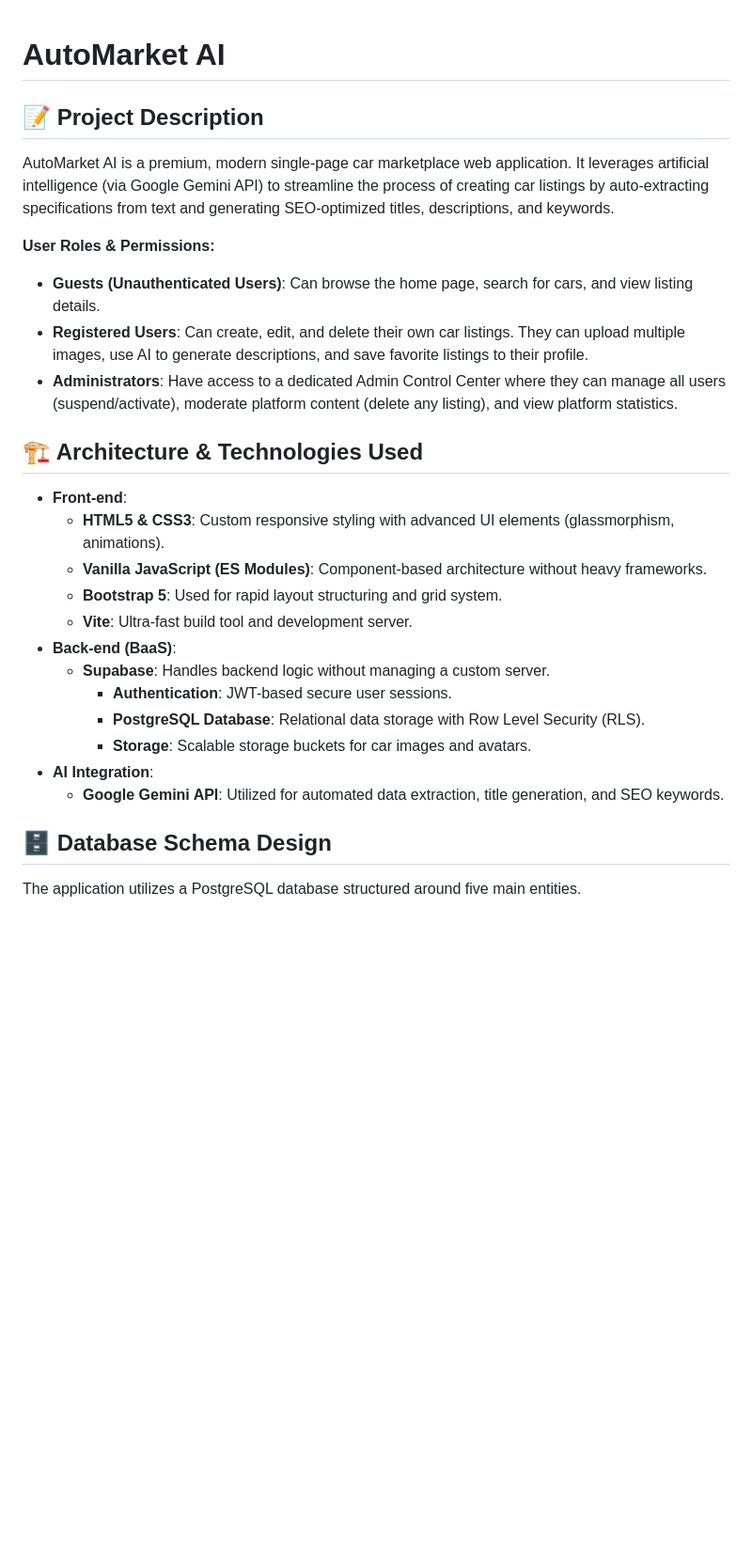
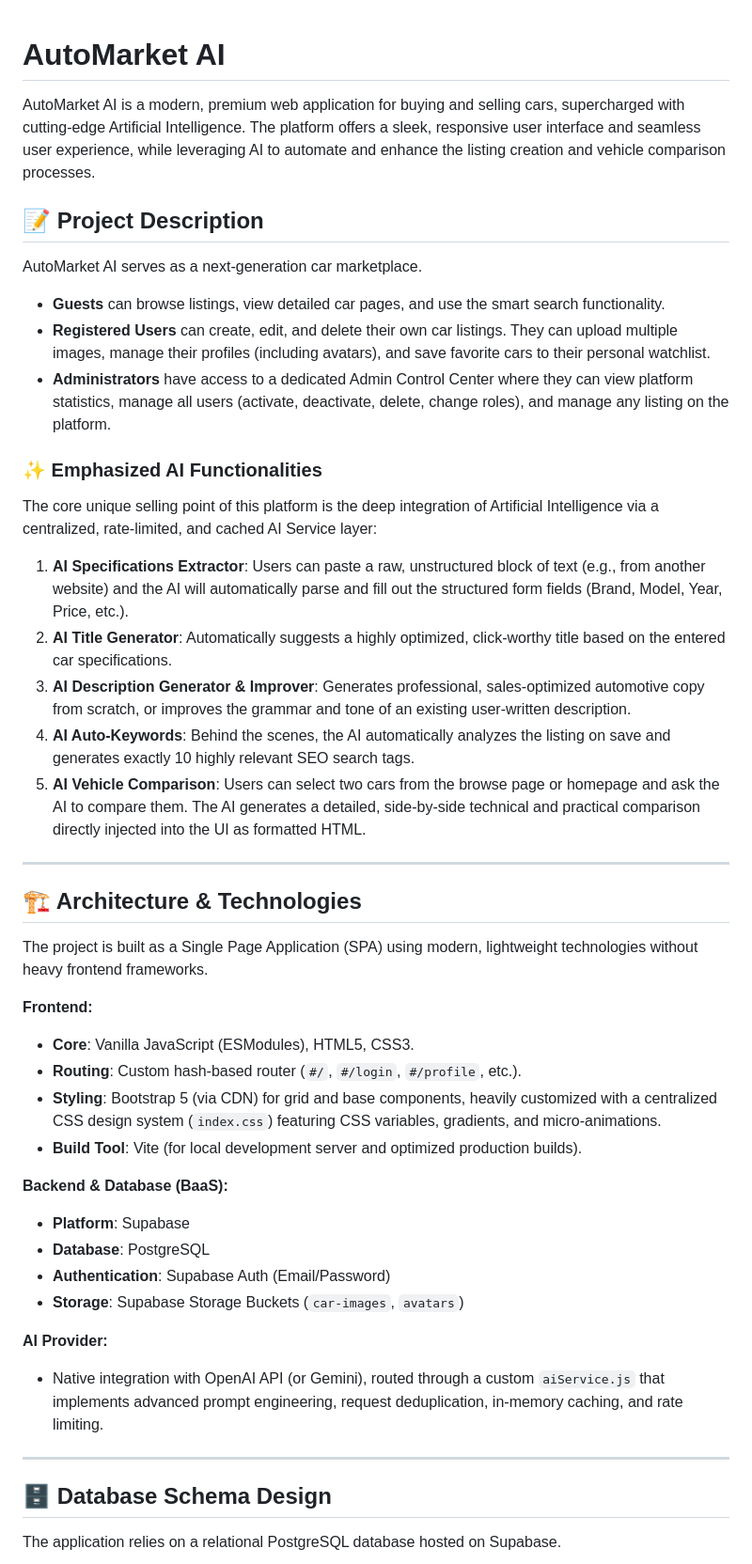
Before and after one commit to victornedelchev/auto-market, a Markdown page: README.md, the part around one of its changes. Shown at 94% size. GitHub-like rendering; blank space fills up the shorter version.

Commit message:
Оverhaul README with updated project architecture, AI integration details, and database schema documentation

```diff
--- a/README.md
+++ b/README.md
@@ -1,29 +1,46 @@
 # AutoMarket AI
 
+AutoMarket AI is a modern, premium web application for buying and selling cars, supercharged with cutting-edge Artificial Intelligence. The platform offers a sleek, responsive user interface and seamless user experience, while leveraging AI to automate and enhance the listing creation and vehicle comparison processes.
+
 ## 📝 Project Description
-AutoMarket AI is a premium, modern single-page car marketplace web application. It leverages artificial intelligence (via Google Gemini API) to streamline the process of creating car listings by auto-extracting specifications from text and generating SEO-optimized titles, descriptions, and keywords.
 
-**User Roles & Permissions:**
-- **Guests (Unauthenticated Users)**: Can browse the home page, search for cars, and view listing details.
-- **Registered Users**: Can create, edit, and delete their own car listings. They can upload multiple images, use AI to generate descriptions, and save favorite listings to their profile.
-- **Administrators**: Have access to a dedicated Admin Control Center where they can manage all users (suspend/activate), moderate platform content (delete any listing), and view platform statistics.
+AutoMarket AI serves as a next-generation car marketplace.
+- **Guests** can browse listings, view detailed car pages, and use the smart search functionality.
+- **Registered Users** can create, edit, and delete their own car listings. They can upload multiple images, manage their profiles (including avatars), and save favorite cars to their personal watchlist.
+- **Administrators** have access to a dedicated Admin Control Center where they can view platform statistics, manage all users (activate, deactivate, delete, change roles), and manage any listing on the platform.
 
-## 🏗️ Architecture & Technologies Used
+### ✨ Emphasized AI Functionalities
+The core unique selling point of this platform is the deep integration of Artificial Intelligence via a centralized, rate-limited, and cached AI Service layer:
+1. **AI Specifications Extractor**: Users can paste a raw, unstructured block of text (e.g., from another website) and the AI will automatically parse and fill out the structured form fields (Brand, Model, Year, Price, etc.).
+2. **AI Title Generator**: Automatically suggests a highly optimized, click-worthy title based on the entered car specifications.
+3. **AI Description Generator & Improver**: Generates professional, sales-optimized automotive copy from scratch, or improves the grammar and tone of an existing user-written description.
+4. **AI Auto-Keywords**: Behind the scenes, the AI automatically analyzes the listing on save and generates exactly 10 highly relevant SEO search tags.
+5. **AI Vehicle Comparison**: Users can select two cars from the browse page or homepage and ask the AI to compare them. The AI generates a detailed, side-by-side technical and practical comparison directly injected into the UI as formatted HTML.
 
-- **Front-end**:
-  - **HTML5 & CSS3**: Custom responsive styling with advanced UI elements (glassmorphism, animations).
-  - **Vanilla JavaScript (ES Modules)**: Component-based architecture without heavy frameworks.
-  - **Bootstrap 5**: Used for rapid layout structuring and grid system.
-  - **Vite**: Ultra-fast build tool and development server.
-- **Back-end (BaaS)**:
-  - **Supabase**: Handles backend logic without managing a custom server.
-    - **Authentication**: JWT-based secure user sessions.
-    - **PostgreSQL Database**: Relational data storage with Row Level Security (RLS).
-    - **Storage**: Scalable storage buckets for car images and avatars.
-- **AI Integration**:
-  - **Google Gemini API**: Utilized for automated data extraction, title generation, and SEO keywords.
+---
+
+## 🏗️ Architecture & Technologies
+
+The project is built as a Single Page Application (SPA) using modern, lightweight technologies without heavy frontend frameworks.
+
+**Frontend:**
+- **Core**: Vanilla JavaScript (ESModules), HTML5, CSS3.
+- **Routing**: Custom hash-based router (`#/`, `#/login`, `#/profile`, etc.).
+- **Styling**: Bootstrap 5 (via CDN) for grid and base components, heavily customized with a centralized CSS design system (`index.css`) featuring CSS variables, gradients, and micro-animations.
+- **Build Tool**: Vite (for local development server and optimized production builds).
+
+**Backend & Database (BaaS):**
+- **Platform**: Supabase
+- **Database**: PostgreSQL
+- **Authentication**: Supabase Auth (Email/Password)
+- **Storage**: Supabase Storage Buckets (`car-images`, `avatars`)
+
+**AI Provider:**
+- Native integration with OpenAI API (or Gemini), routed through a custom `aiService.js` that implements advanced prompt engineering, request deduplication, in-memory caching, and rate limiting.
+
+---
 
 ## 🗄️ Database Schema Design
 
-The application utilizes a PostgreSQL database structured around five main entities.
+The application relies on a relational PostgreSQL database hosted on Supabase.
 
```
Also changed, not shown: other parts of README.md (+107 -83 lines).
